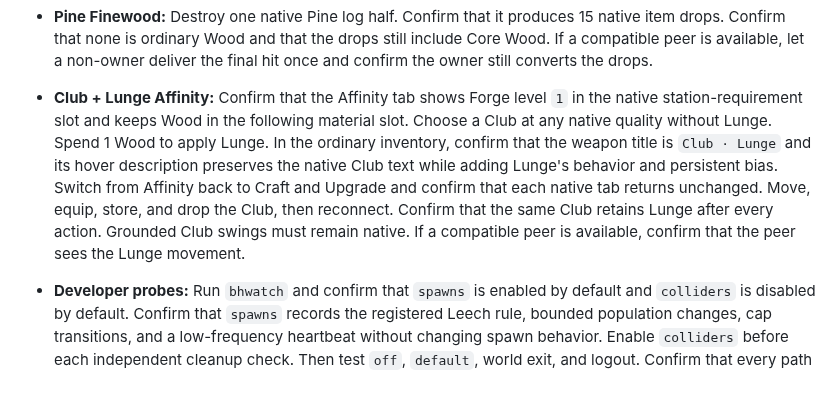
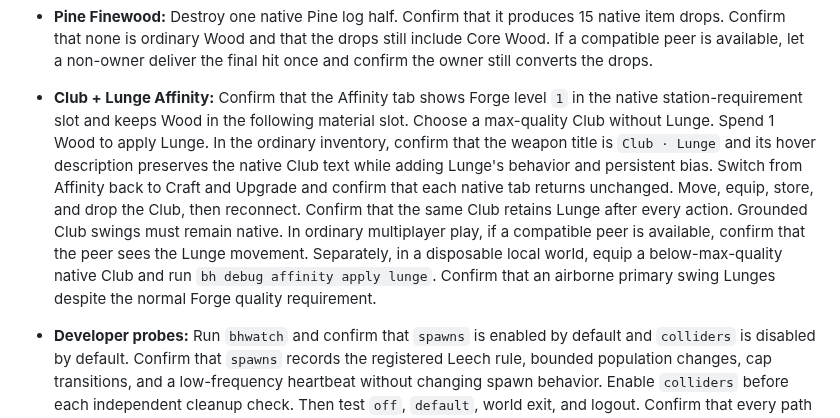
Before and after one commit to beverm2391/valheim-monorepo, a Markdown page: PRODUCT_REVIEW.md, the part around the change. Rendered like a GitHub page; blank space fills up the shorter version.

Commit message:
docs: correct Lunge product review

```diff
--- a/PRODUCT_REVIEW.md
+++ b/PRODUCT_REVIEW.md
@@ -128,15 +128,18 @@ diagnostics without enabling a probe.
   drops.
 - **Club + Lunge Affinity:** Confirm that the Affinity tab shows Forge level `1`
   in the native station-requirement slot and keeps Wood in the following
-  material slot. Choose a Club at any native quality without Lunge. Spend
+  material slot. Choose a max-quality Club without Lunge. Spend
   1 Wood to apply Lunge. In the ordinary inventory, confirm that the weapon
   title is `Club · Lunge` and its hover description preserves the native Club text while
   adding Lunge's behavior and persistent bias. Switch from Affinity back to
   Craft and Upgrade and confirm that each native tab returns unchanged. Move,
   equip, store, and drop the Club, then reconnect. Confirm that the same Club
   retains Lunge after every action. Grounded Club swings must remain native.
-  If a compatible peer is available, confirm that the peer sees the Lunge
-  movement.
+  In ordinary multiplayer play, if a compatible peer is available, confirm
+  that the peer sees the Lunge movement. Separately, in a disposable local
+  world, equip a below-max-quality native Club and run
+  `bh debug affinity apply lunge`. Confirm that an airborne primary swing
+  Lunges despite the normal Forge quality requirement.
 - **Developer probes:** Run `bhwatch` and confirm that `spawns` is enabled by
   default and `colliders` is disabled by default. Confirm that `spawns` records
   the registered Leech rule, bounded population changes, cap transitions, and a
```
